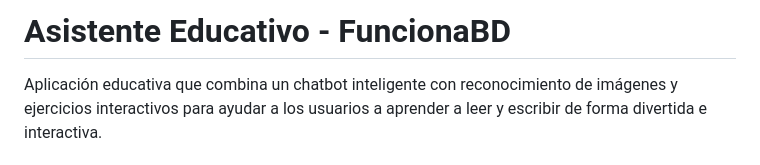
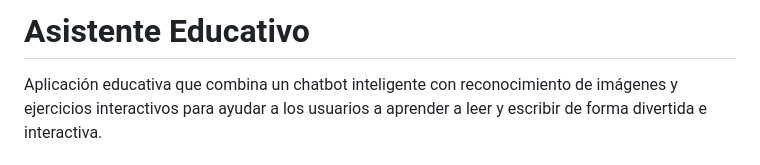
Before and after one commit to AraelHidalgo/ialina, a Markdown page: README.md, the part around the change. Rendered like a GitHub page.

```diff
--- a/README.md
+++ b/README.md
@@ -1,4 +1,4 @@
-# Asistente Educativo - FuncionaBD
+# Asistente Educativo
 
 Aplicación educativa que combina un chatbot inteligente con reconocimiento de imágenes y ejercicios interactivos para ayudar a los usuarios a aprender a leer y escribir de forma divertida e interactiva.
 
```
